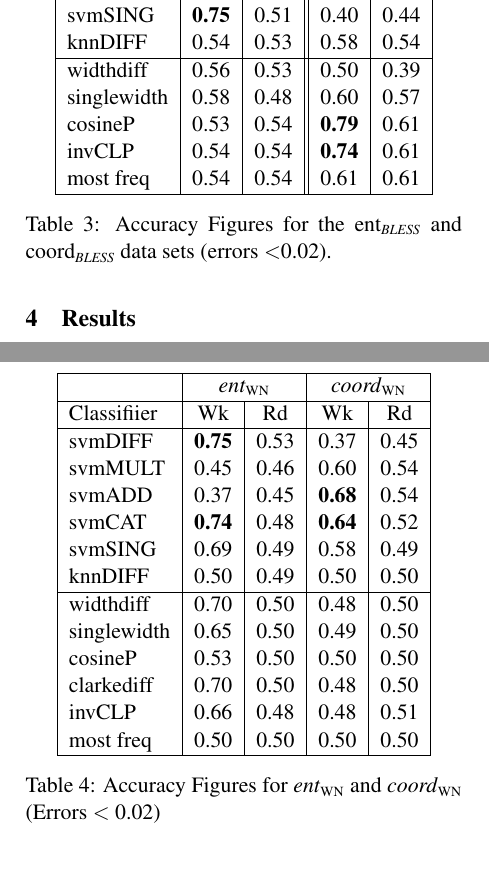
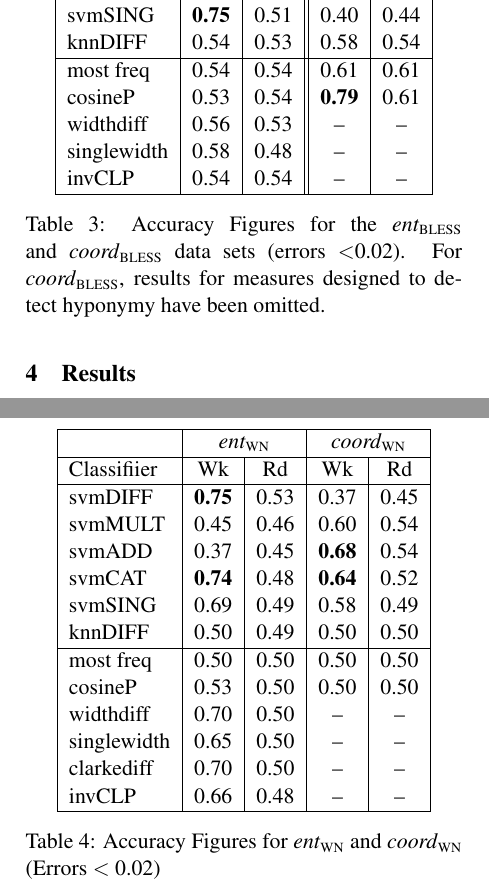
Before and after one commit to daoudclarke/lexical-entailment-paper, a LaTeX paper (semanticrelations.tex): two parts of the columns of pages 6 and 7 of 10, joined at a grey line, cut so that both start at the same text. Compiled offline with pdfLaTeX.

Commit message:
Omit irrelevant measures for cohyponym datasets

```diff
--- a/semanticrelations.tex
+++ b/semanticrelations.tex
@@ -293,14 +293,17 @@ svmCAT&0.68&0.53&0.40&0.40\\
 svmSING&\textbf{0.75}&0.51&0.40&0.44\\
 knnDIFF&0.54&0.53&0.58&0.54\\
 \hline
-widthdiff&0.56&0.53&0.50&0.39\\
-singlewidth&0.58&0.48&0.60&0.57\\
+most freq&0.54&0.54&0.61&0.61\\
 cosineP&0.53&0.54&\textbf{0.79}&0.61\\
-invCLP&0.54&0.54&\textbf{0.74}&0.61\\
-most freq&0.54&0.54&0.61&0.61\\
+widthdiff&0.56&0.53&--&--\\
+singlewidth&0.58&0.48&--&--\\
+invCLP&0.54&0.54&--&--\\
 \hline
 \end{tabular}
-\caption{Accuracy Figures for the \emph{$\entBLESS$} and \emph{$\coordBLESS$} data sets (errors $< $0.02).}
+\caption{Accuracy Figures for the $\entBLESS$ and
+  $\coordBLESS$ data sets (errors $< $0.02). For
+  $\coordBLESS$, results for measures designed to detect hyponymy
+  have been omitted.}
 \label{table:results_ent}
 \end{table}
 
@@ -330,12 +333,12 @@ svmCAT&\textbf{0.74}&0.48&\textbf{0.64}&0.52\\
 svmSING&0.69&0.49&0.58&0.49\\
 knnDIFF&0.50&0.49&0.50&0.50\\
 \hline
-widthdiff&0.70&0.50&0.48&0.50\\
-singlewidth&0.65&0.50&0.49&0.50\\
+most freq&0.50&0.50&0.50&0.50\\
 cosineP&0.53&0.50&0.50&0.50\\
-clarkediff&0.70&0.50&0.48&0.50\\
-invCLP&0.66&0.48&0.48&0.51\\
-most freq&0.50&0.50&0.50&0.50\\
+widthdiff&0.70&0.50&--&--\\
+singlewidth&0.65&0.50&--&--\\
+clarkediff&0.70&0.50&--&--\\
+invCLP&0.66&0.48&--&--\\
 \hline
 \end{tabular}
 \caption{Accuracy Figures for $\entWN$ and $\coordWN$ (Errors $<$ 0.02)}
```
